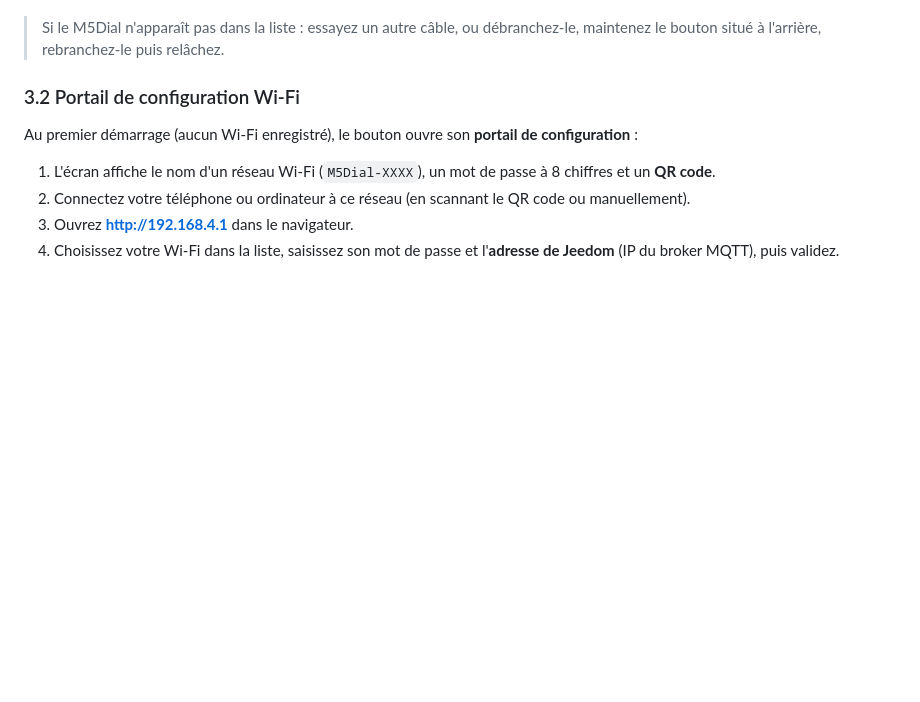
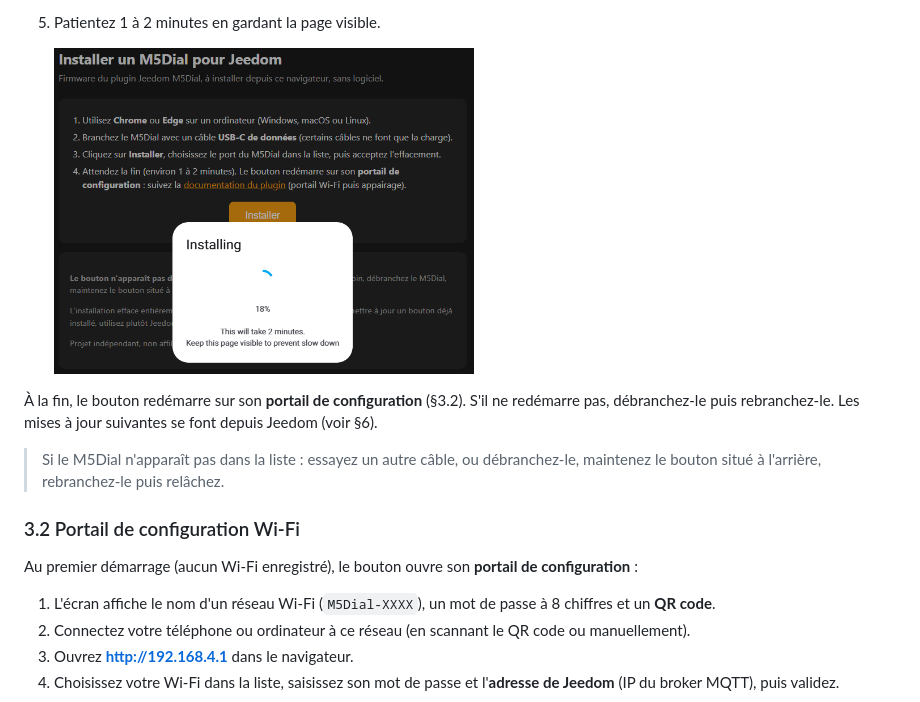
Before and after one commit to JeromeR60/jeedom-m5dial, a Markdown page: docs/fr_FR/index.md, the part around one of its changes. Drawn GitHub-style; pictures changed too: docs/images/installation-progression.png (added); blank space fills up the shorter version.

```diff
--- a/docs/fr_FR/index.md
+++ b/docs/fr_FR/index.md
@@ -75,3 +86,8 @@ Le bouton redémarre sur son portail de configuration. Les mises à jour suivant
+5. Patientez 1 à 2 minutes en gardant la page visible.
+
+   <img src="../images/installation-progression.png" alt="Installation en cours" width="420">
+
+À la fin, le bouton redémarre sur son **portail de configuration** (§3.2). S'il ne redémarre pas, débranchez-le puis rebranchez-le. Les mises à jour suivantes se font depuis Jeedom (voir §6).
 
 > Si le M5Dial n'apparaît pas dans la liste : essayez un autre câble, ou débranchez-le, maintenez le bouton situé à l'arrière, rebranchez-le puis relâchez.
 
```
Also changed, not shown: other parts of docs/fr_FR/index.md (+16 -5 lines), docs/fr_FR/changelog.md (+4 -0 lines), docs/images/installation-confirmer.png (added), docs/images/installation-effacer.png (added), docs/images/installation-menu.png (added), docs/images/installation-page.png (added), 1 other file.
